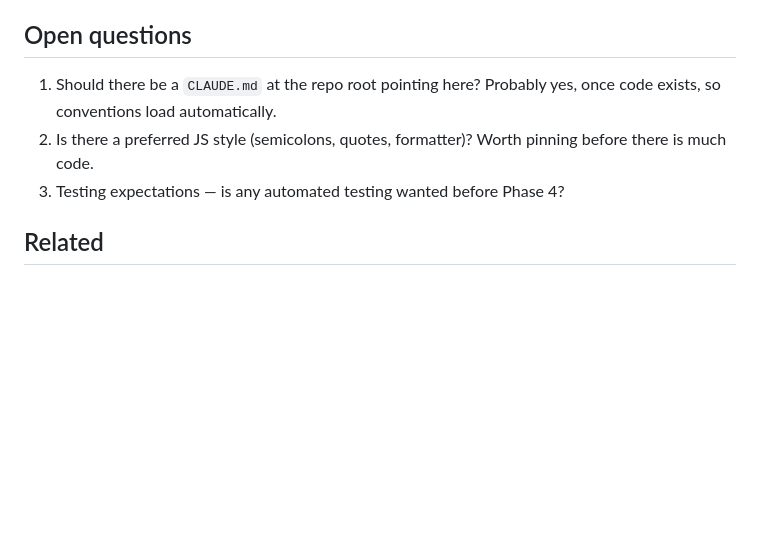
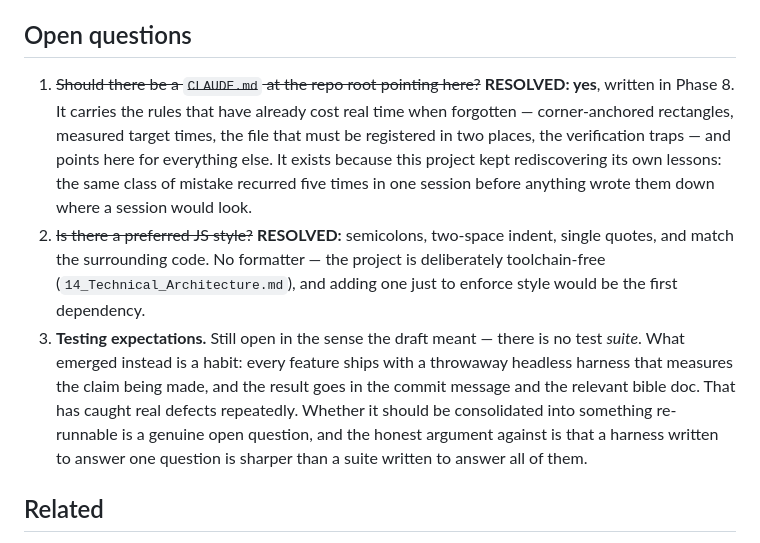
Before and after one commit to Dumb-Tony/BedroomRacers, a Markdown page: GAME_BIBLE/17_Claude_Rules.md, the part around the change. Drawn GitHub-style; blank space fills up the shorter version.

```diff
--- a/GAME_BIBLE/17_Claude_Rules.md
+++ b/GAME_BIBLE/17_Claude_Rules.md
@@ -124,11 +124,25 @@ accident while chasing nostalgia, and expensive to unwind later.
 
 ## Open questions
 
-1. Should there be a `CLAUDE.md` at the repo root pointing here? Probably yes, once
-   code exists, so conventions load automatically.
-2. Is there a preferred JS style (semicolons, quotes, formatter)? Worth pinning before
-   there is much code.
-3. Testing expectations — is any automated testing wanted before Phase 4?
+1. ~~Should there be a `CLAUDE.md` at the repo root pointing here?~~
+   **RESOLVED: yes**, written in Phase 8. It carries the rules that have already
+   cost real time when forgotten — corner-anchored rectangles, measured target
+   times, the file that must be registered in two places, the verification traps
+   — and points here for everything else. It exists because this project kept
+   rediscovering its own lessons: the same class of mistake recurred five times
+   in one session before anything wrote them down where a session would look.
+2. ~~Is there a preferred JS style?~~ **RESOLVED:** semicolons, two-space indent,
+   single quotes, and match the surrounding code. No formatter — the project is
+   deliberately toolchain-free (`14_Technical_Architecture.md`), and adding one
+   just to enforce style would be the first dependency.
+3. **Testing expectations.** Still open in the sense the draft meant — there is
+   no test *suite*. What emerged instead is a habit: every feature ships with a
+   throwaway headless harness that measures the claim being made, and the result
+   goes in the commit message and the relevant bible doc. That has caught real
+   defects repeatedly. Whether it should be consolidated into something
+   re-runnable is a genuine open question, and the honest argument against is
+   that a harness written to answer one question is sharper than a suite written
+   to answer all of them.
 
 ## Related
 
```
Also changed, not shown: GAME_BIBLE/10_Items.md (+13 -10 lines), GAME_BIBLE/13_Audio.md (+6 -2 lines).
